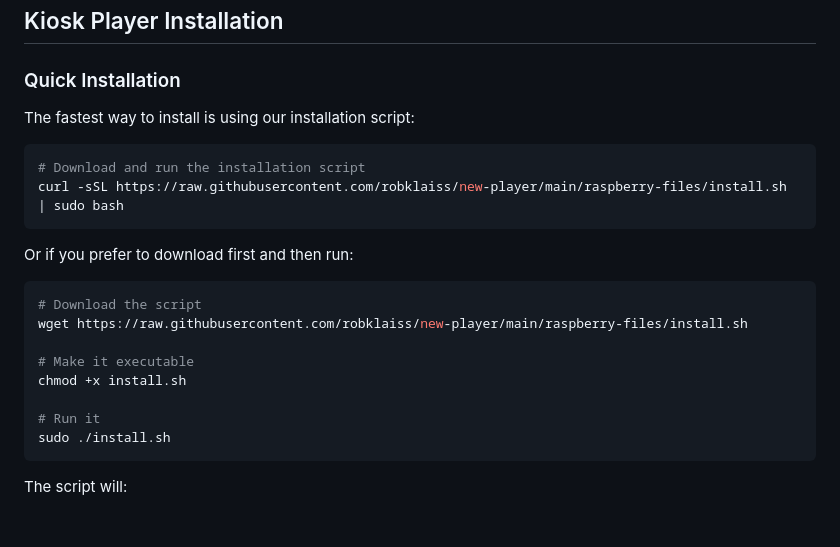
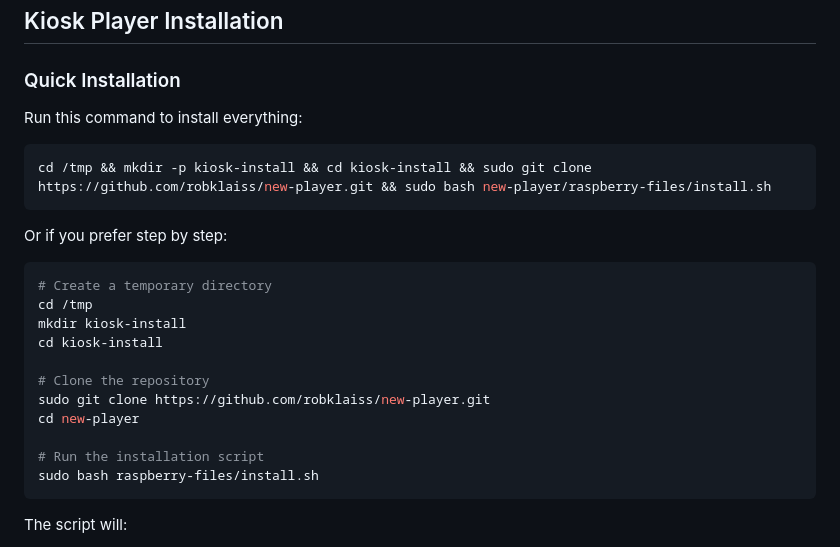
Before and after one commit to robklaiss/new-player, a Markdown page: raspberry-files/README.md, the part around the change. Drawn GitHub-style; blank space fills up the shorter version.

Commit message:
Update installation instructions with more reliable method

````diff
--- a/raspberry-files/README.md
+++ b/raspberry-files/README.md
@@ -53,24 +53,26 @@ sudo systemctl start kiosk.service monitor.service
 
 ### Quick Installation
 
-The fastest way to install is using our installation script:
+Run this command to install everything:
 
 ```bash
-# Download and run the installation script
-curl -sSL https://raw.githubusercontent.com/robklaiss/new-player/main/raspberry-files/install.sh | sudo bash
+cd /tmp && mkdir -p kiosk-install && cd kiosk-install && sudo git clone https://github.com/robklaiss/new-player.git && sudo bash new-player/raspberry-files/install.sh
 ```
 
-Or if you prefer to download first and then run:
+Or if you prefer step by step:
 
 ```bash
-# Download the script
-wget https://raw.githubusercontent.com/robklaiss/new-player/main/raspberry-files/install.sh
+# Create a temporary directory
+cd /tmp
+mkdir kiosk-install
+cd kiosk-install
 
-# Make it executable
-chmod +x install.sh
+# Clone the repository
+sudo git clone https://github.com/robklaiss/new-player.git
+cd new-player
 
-# Run it
-sudo ./install.sh
+# Run the installation script
+sudo bash raspberry-files/install.sh
 ```
 
 The script will:
````
